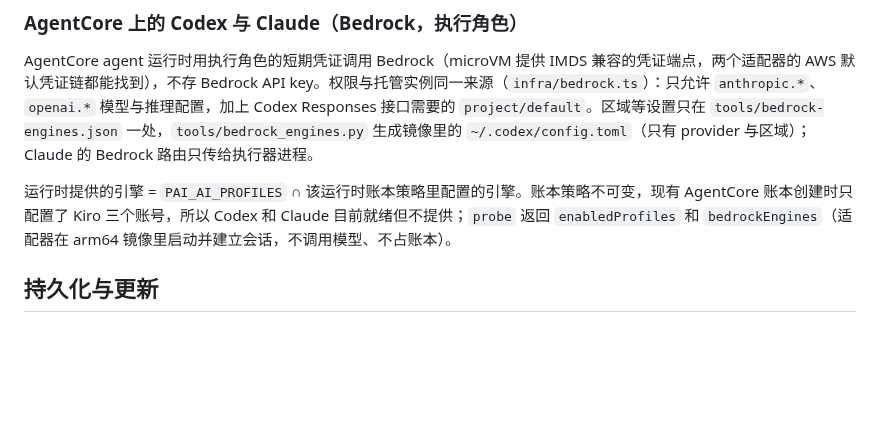
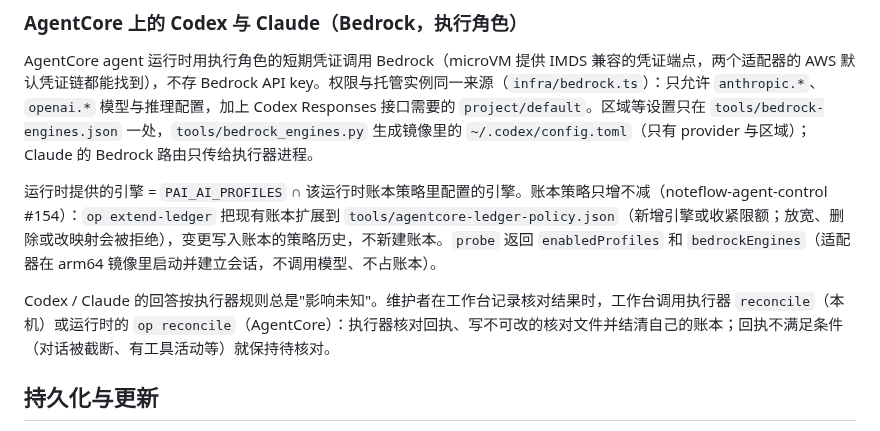
Before and after one commit to noteflowai/pai-design-workbench, a Markdown page: docs/DEPLOYMENT.md, the part around the change. Rendered like a GitHub page; blank space fills up the shorter version.

Commit message:
docs: AgentCore ledger extended in place; Codex and Claude live on AgentCore via the execution role, settled

```diff
--- a/docs/DEPLOYMENT.md
+++ b/docs/DEPLOYMENT.md
@@ -94,7 +94,9 @@ Codex 引擎同样走 Bedrock：服务用户的 `~/.codex/config.toml` 只写 `m
 
 AgentCore agent 运行时用执行角色的短期凭证调用 Bedrock（microVM 提供 IMDS 兼容的凭证端点，两个适配器的 AWS 默认凭证链都能找到），不存 Bedrock API key。权限与托管实例同一来源（`infra/bedrock.ts`）：只允许 `anthropic.*`、`openai.*` 模型与推理配置，加上 Codex Responses 接口需要的 `project/default`。区域等设置只在 `tools/bedrock-engines.json` 一处，`tools/bedrock_engines.py` 生成镜像里的 `~/.codex/config.toml`（只有 provider 与区域）；Claude 的 Bedrock 路由只传给执行器进程。
 
-运行时提供的引擎 = `PAI_AI_PROFILES` ∩ 该运行时账本策略里配置的引擎。账本策略不可变，现有 AgentCore 账本创建时只配置了 Kiro 三个账号，所以 Codex 和 Claude 目前就绪但不提供；`probe` 返回 `enabledProfiles` 和 `bedrockEngines`（适配器在 arm64 镜像里启动并建立会话，不调用模型、不占账本）。
+运行时提供的引擎 = `PAI_AI_PROFILES` ∩ 该运行时账本策略里配置的引擎。账本策略只增不减（noteflow-agent-control #154）：`op extend-ledger` 把现有账本扩展到 `tools/agentcore-ledger-policy.json`（新增引擎或收紧限额；放宽、删除或改映射会被拒绝），变更写入账本的策略历史，不新建账本。`probe` 返回 `enabledProfiles` 和 `bedrockEngines`（适配器在 arm64 镜像里启动并建立会话，不调用模型、不占账本）。
+
+Codex / Claude 的回答按执行器规则总是"影响未知"。维护者在工作台记录核对结果时，工作台调用执行器 `reconcile`（本机）或运行时的 `op reconcile`（AgentCore）：执行器核对回执、写不可改的核对文件并结清自己的账本；回执不满足条件（对话被截断、有工具活动等）就保持待核对。
 
 ## 持久化与更新
 
```
Also changed, not shown: docs/VERIFICATION.md (+1 -1 lines).
